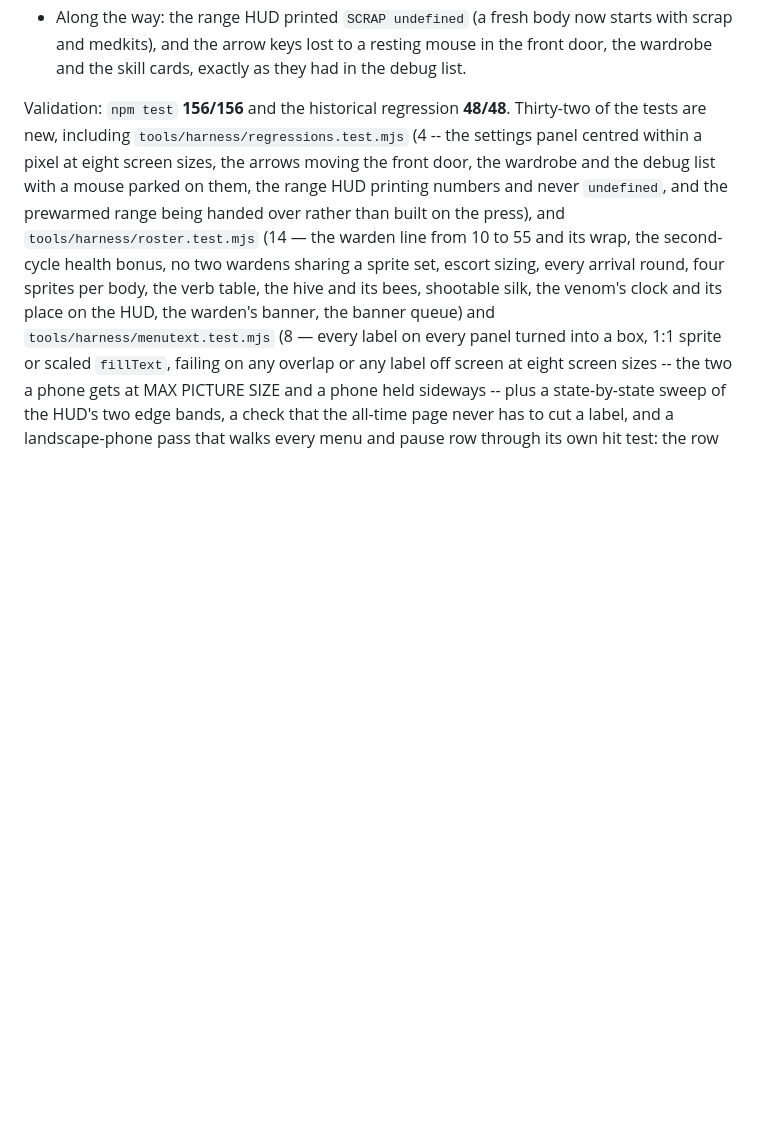
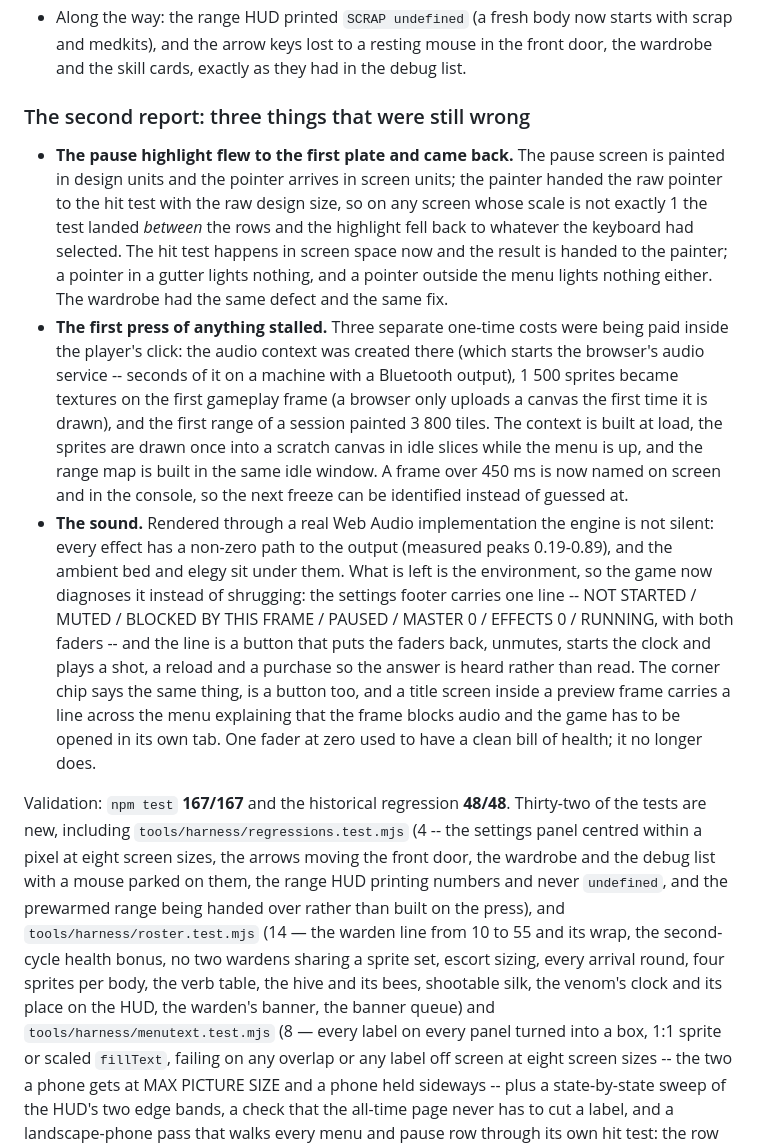
Before and after one commit to AtesiT/zombies-game-cod, a Markdown page: docs/QA_REPORT.md, the part around the change. GitHub-like rendering; blank space fills up the shorter version.

Commit message:
Docs: the pause highlight, the first-press stall and what the sound really is
Co-authored-by: arena-agent <297053741+arena-agent@users.noreply.github.com>

```diff
--- a/docs/QA_REPORT.md
+++ b/docs/QA_REPORT.md
@@ -630,7 +630,40 @@ was nobody's guess:
   the front door, the wardrobe and the skill cards, exactly as they had in the
   debug list.
 
-Validation: `npm test` **156/156** and the historical regression **48/48**.
+### The second report: three things that were still wrong
+
+- **The pause highlight flew to the first plate and came back.** The pause
+  screen is painted in design units and the pointer arrives in screen units;
+  the painter handed the raw pointer to the hit test with the raw design size,
+  so on any screen whose scale is not exactly 1 the test landed *between* the
+  rows and the highlight fell back to whatever the keyboard had selected. The
+  hit test happens in screen space now and the result is handed to the painter;
+  a pointer in a gutter lights nothing, and a pointer outside the menu lights
+  nothing either. The wardrobe had the same defect and the same fix.
+- **The first press of anything stalled.** Three separate one-time costs were
+  being paid inside the player's click: the audio context was created there
+  (which starts the browser's audio service -- seconds of it on a machine with
+  a Bluetooth output), 1 500 sprites became textures on the first gameplay
+  frame (a browser only uploads a canvas the first time it is drawn), and the
+  first range of a session painted 3 800 tiles. The context is built at load,
+  the sprites are drawn once into a scratch canvas in idle slices while the
+  menu is up, and the range map is built in the same idle window. A frame over
+  450 ms is now named on screen and in the console, so the next freeze can be
+  identified instead of guessed at.
+- **The sound.** Rendered through a real Web Audio implementation the engine
+  is not silent: every effect has a non-zero path to the output (measured
+  peaks 0.19-0.89), and the ambient bed and elegy sit under them. What is left
+  is the environment, so the game now diagnoses it instead of shrugging:
+  the settings footer carries one line -- NOT STARTED / MUTED / BLOCKED BY THIS
+  FRAME / PAUSED / MASTER 0 / EFFECTS 0 / RUNNING, with both faders -- and the
+  line is a button that puts the faders back, unmutes, starts the clock and
+  plays a shot, a reload and a purchase so the answer is heard rather than
+  read. The corner chip says the same thing, is a button too, and a title
+  screen inside a preview frame carries a line across the menu explaining that
+  the frame blocks audio and the game has to be opened in its own tab. One
+  fader at zero used to have a clean bill of health; it no longer does.
+
+Validation: `npm test` **167/167** and the historical regression **48/48**.
 Thirty-two of the tests are new, including
 `tools/harness/regressions.test.mjs` (4 -- the settings panel centred within a
 pixel at eight screen sizes, the arrows moving the front door, the wardrobe and
```
